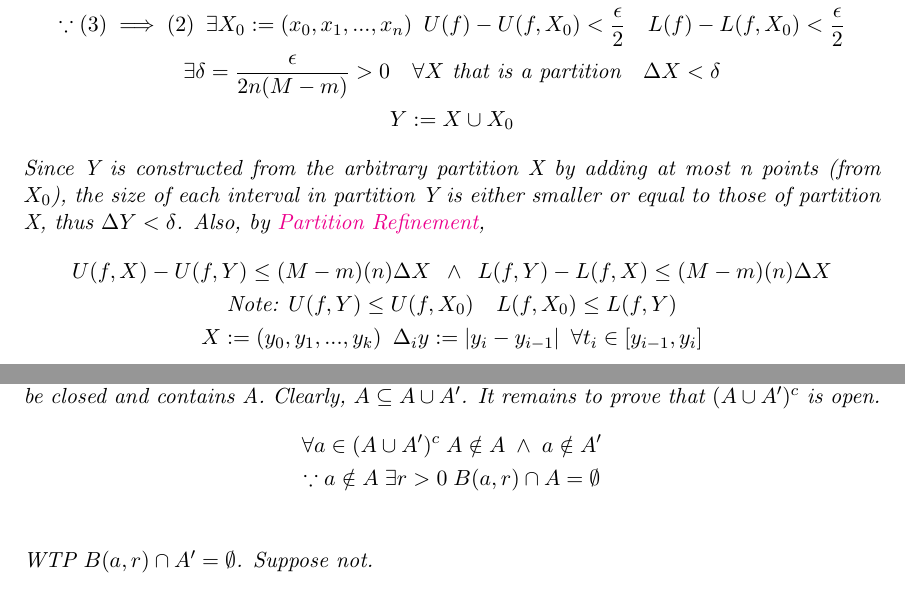
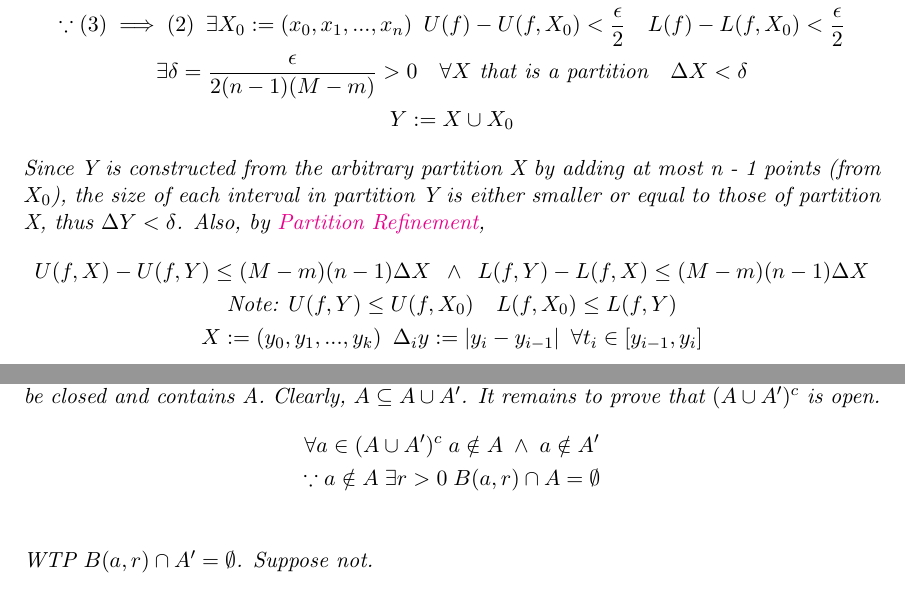
Before and after one commit to japorized/TeX_notes, a LaTeX thesis (PMATH333/pmath333_defns_thms.tex): two parts of pages 51 and 72 of 98, joined at a grey line, cut so that both start at the same text. Compiled offline with pdfLaTeX.

Commit message:
Merging files from 2 computers

```diff
--- a/PMATH333/pmath333_defns_thms.tex
+++ b/PMATH333/pmath333_defns_thms.tex
@@ -1471,12 +1471,12 @@ Please review \hyperref[apdxA]{Appendix A}. We shall use all of the set notation
 	\begin{gather*}
 		\exists I \in \bb{R} \enspace I = U(f) = L(f) \quad \forall \epsilon > 0 \\
 		\because (3) \implies (2) \enspace \exists X_0 := (x_0, x_1, ..., x_n) \enspace U(f) - U(f, X_0) < \frac{\epsilon}{2} \quad L(f) - L(f, X_0) < \frac{\epsilon}{2} \\
-		\exists \delta = \frac{\epsilon}{2n(M - m)} > 0 \quad \forall X \text{ that is a partition} \quad \Delta X < \delta \\
+		\exists \delta = \frac{\epsilon}{2(n-1)(M - m)} > 0 \quad \forall X \text{ that is a partition} \quad \Delta X < \delta \\
 		Y := X \cup X_0
 	\end{gather*}
-	Since Y is constructed from the arbitrary partition X by adding at most n points (from $X_0$), the size of each interval in partition Y is either smaller or equal to those of partition X, thus $\Delta Y < \delta$. Also, by \hyperref[partition_refinement]{Partition Refinement},
-	\begin{gather*}
-		U(f, X) - U(f, Y) \leq (M - m)(n) \Delta X \enspace \land \enspace L(f, Y) - L(f, X) \leq (M - m)(n) \Delta X \\
+	Since Y is constructed from the arbitrary partition X by adding at most n - 1 points (from $X_0$), the size of each interval in partition Y is either smaller or equal to those of partition X, thus $\Delta Y < \delta$. Also, by \hyperref[partition_refinement]{Partition Refinement},
+	\begin{gather*}
+		U(f, X) - U(f, Y) \leq (M - m)(n - 1) \Delta X \enspace \land \enspace L(f, Y) - L(f, X) \leq (M - m)(n - 1) \Delta X \\
 		\text{Note: } U(f, Y) \leq U(f, X_0) \quad L(f, X_0) \leq L(f, Y) \\
 		X := (y_0, y_1, ..., y_k) \enspace \Delta_i y := |y_i - y_{i-1} | \enspace \forall t_i \in [y_{i-1}, y_i]
 	\end{gather*}
@@ -2309,7 +2309,7 @@ Please review \hyperref[apdxA]{Appendix A}. We shall use all of the set notation
 	Part (2) \\
 	WTP $A \cup A'$ is the smallest cover of A. By definition of a cover, we first require $A \cup A'$ to be closed and contains A. Clearly, $A \subseteq A \cup A'$. It remains to prove that $(A \cup A')^c$ is open.
 	\begin{gather*}
-		\forall a \in (A \cup A')^c \; A \notin A \; \land \; a \notin A' \\
+		\forall a \in (A \cup A')^c \; a \notin A \; \land \; a \notin A' \\
 		\because a \notin A \; \exists r > 0 \; B(a, r) \cap A = \emptyset \\
 	\end{gather*}
 	WTP $B(a, r) \cap A' = \emptyset$. Suppose not.
```
